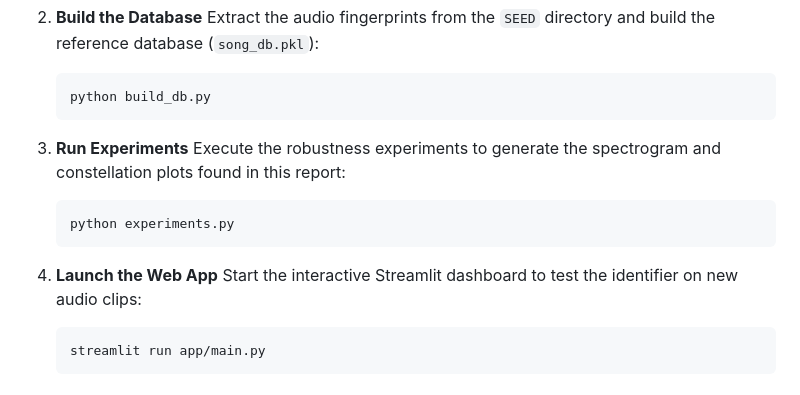
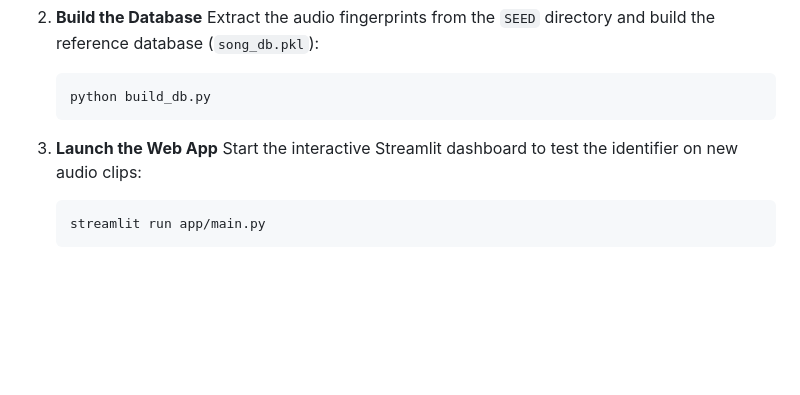
Before and after one commit to KR10x/SUNFLOWER, a Markdown page: README.md, the part around the change. Rendered like a GitHub page; blank space fills up the shorter version.

````diff
--- a/README.md
+++ b/README.md
@@ -50,13 +50,8 @@ To run the code locally, follow these steps:
    python build_db.py
    ```
 
-3. **Run Experiments**
-   Execute the robustness experiments to generate the spectrogram and constellation plots found in this report:
-   ```bash
-   python experiments.py
-   ```
 
-4. **Launch the Web App**
+3. **Launch the Web App**
    Start the interactive Streamlit dashboard to test the identifier on new audio clips:
    ```bash
    streamlit run app/main.py
````
